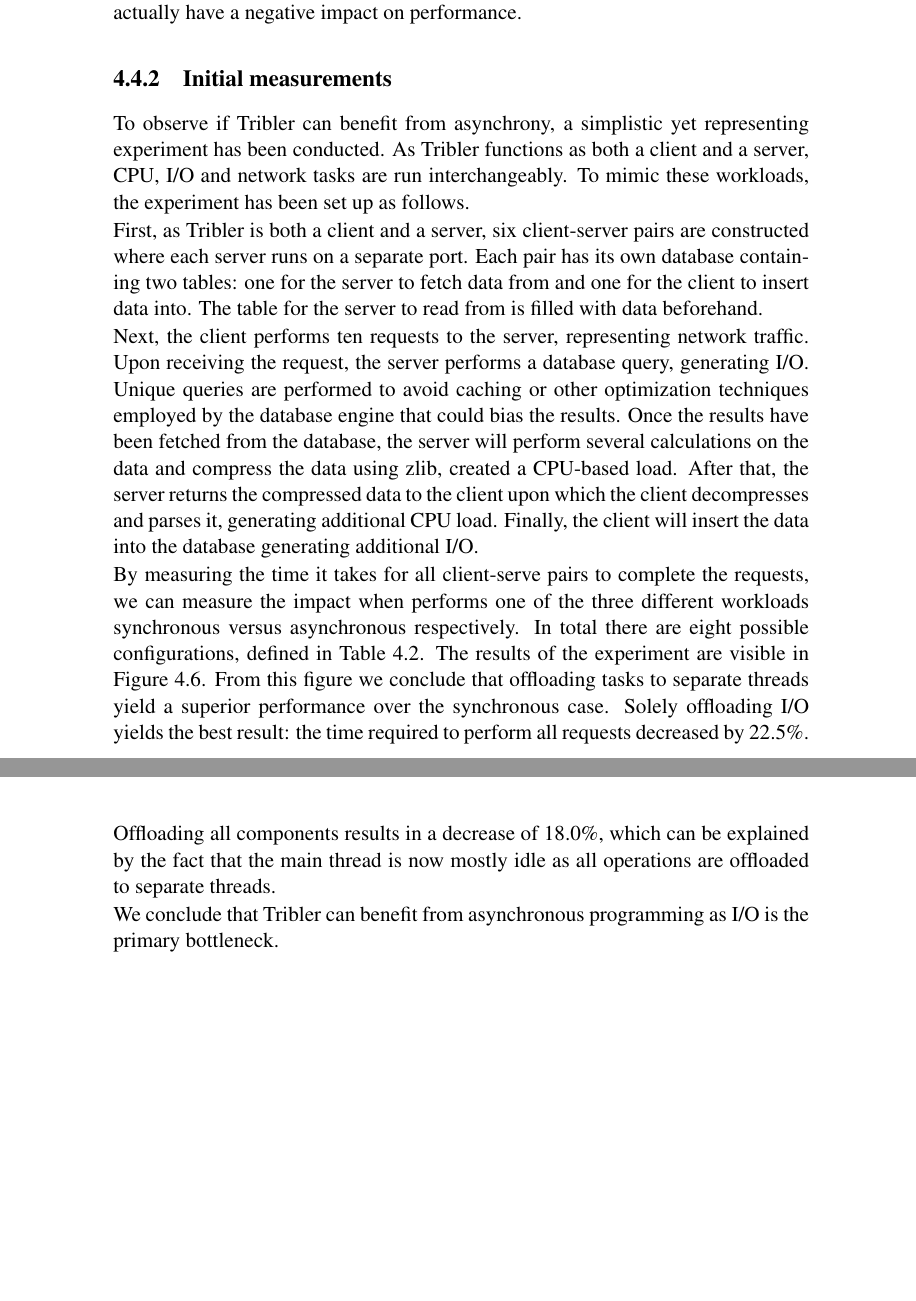
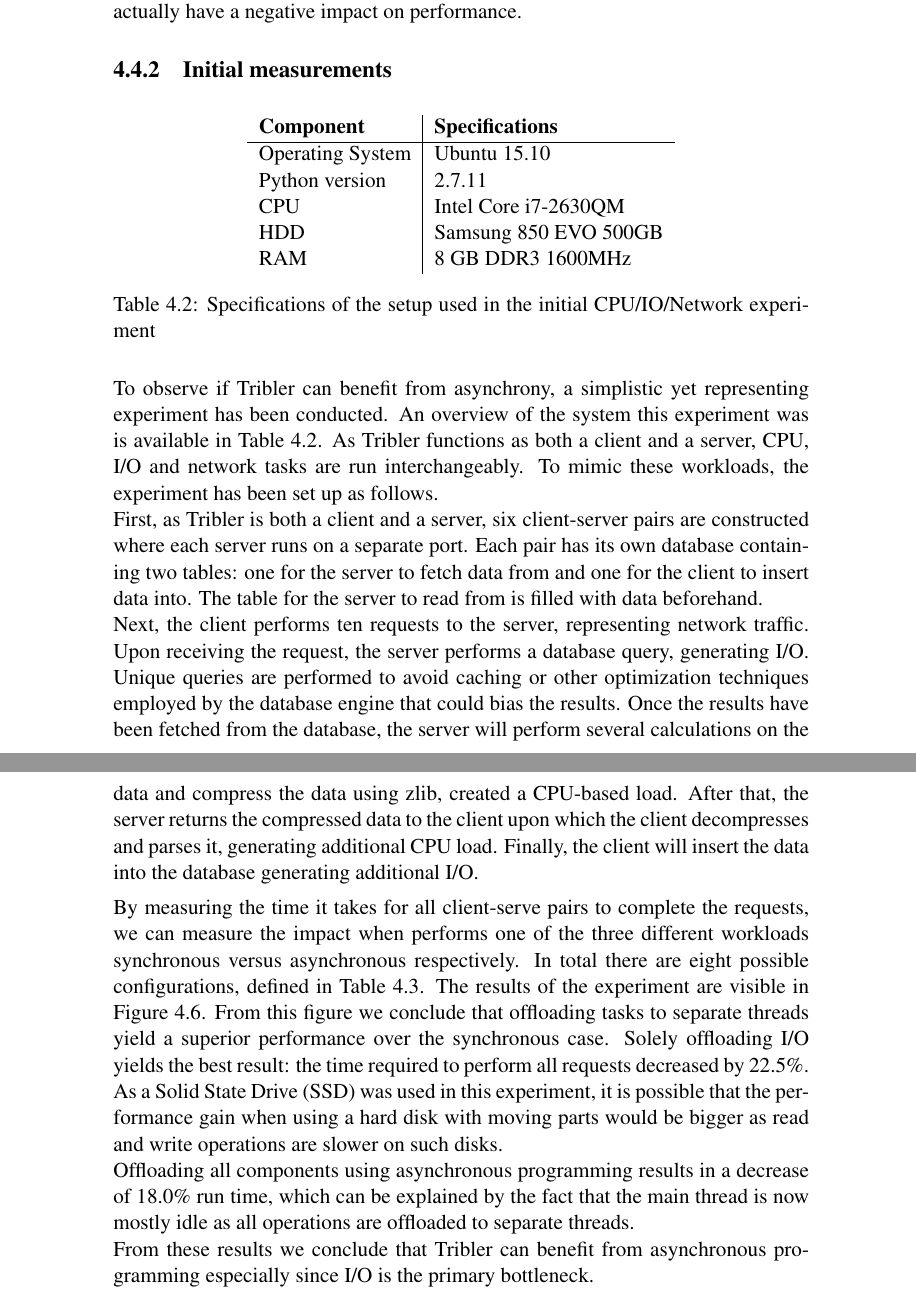
Before and after one commit to lfdversluis/thesis, a LaTeX thesis (thesis.tex, which reads pythonthreading/pythonthreading.tex): two parts of pages 35 and 36 of 50, joined at a grey line, cut so that both start at the same text, the shorter picture padded with empty space. Compiled offline with pdfLaTeX.

Commit message:
specifications added to the initial experiment run

```diff
--- a/pythonthreading/pythonthreading.tex
+++ b/pythonthreading/pythonthreading.tex
@@ -214,6 +214,20 @@ As pointed out by the previous sections, offloading work to multiple threads may
 
 \subsection{Initial measurements}
 
+\begin{table}[h]
+	\centering
+	\begin{tabular}{l|l}
+		\textbf{Component} 	& \textbf{Specifications} \\ \hline
+		Operating System   	& Ubuntu 15.10 \\
+		Python version		& 2.7.11 \\
+		CPU					& Intel Core i7-2630QM \\
+		HDD					& Samsung 850 EVO 500GB  \\
+		RAM					& 8 GB DDR3 1600MHz \\
+	\end{tabular}
+	\caption{Specifications of the setup used in the initial CPU/IO/Network experiment}
+	\label{table:setup_initial_experiment}
+\end{table}
+
 \begin{table}[]
 	\centering
 	\begin{tabular}{|c|c|c|c|}
@@ -239,6 +253,7 @@ As pointed out by the previous sections, offloading work to multiple threads may
 \end{figure}
 
 To observe if Tribler can benefit from asynchrony, a simplistic yet representing experiment has been conducted.
+An overview of the system this experiment was is available in Table~\ref{table:setup_initial_experiment}.
 As Tribler functions as both a client and a server, CPU, I/O and network tasks are run interchangeably.
 To mimic these workloads, the experiment has been set up as follows.
 
@@ -257,9 +272,9 @@ By measuring the time it takes for all client-serve pairs to complete the reques
 In total there are eight possible configurations, defined in Table~\ref{tbl:experiment_configuration}.
 The results of the experiment are visible in Figure~\ref{fig:initial_results}.
 From this figure we conclude that offloading tasks to separate threads yield a superior performance over the synchronous case. Solely offloading I/O yields the best result: the time required to perform all requests decreased by 22.5\%.
-Offloading all components results in a decrease of 18.0\%, which can be explained by the fact that the main thread is now mostly idle as all operations are offloaded to separate threads.
-
-We conclude that Tribler can benefit from asynchronous programming as I/O is the primary bottleneck.
+As a Solid State Drive (SSD) was used in this experiment, it is possible that the performance gain when using a hard disk with moving parts would be bigger as read and write operations are slower on such disks.\\
+Offloading all components using asynchronous programming results in a decrease of 18.0\% run time, which can be explained by the fact that the main thread is now mostly idle as all operations are offloaded to separate threads.\\
+From these results we conclude that Tribler can benefit from asynchronous programming especially since I/O is the primary bottleneck.
 
 \section{Conclusion}
 
```
Also changed, not shown: experimentation/experimentation.tex (+1 -0 lines).
